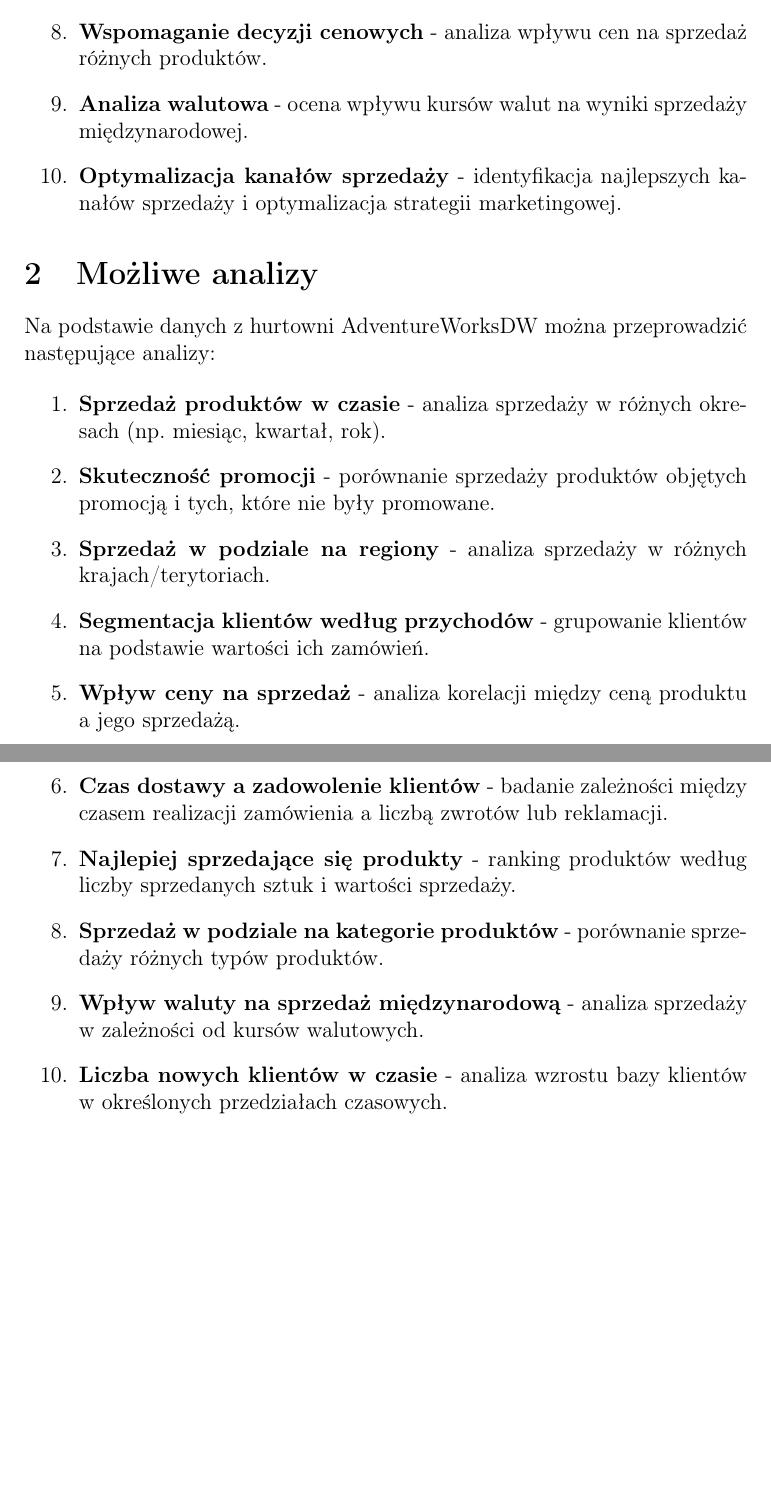
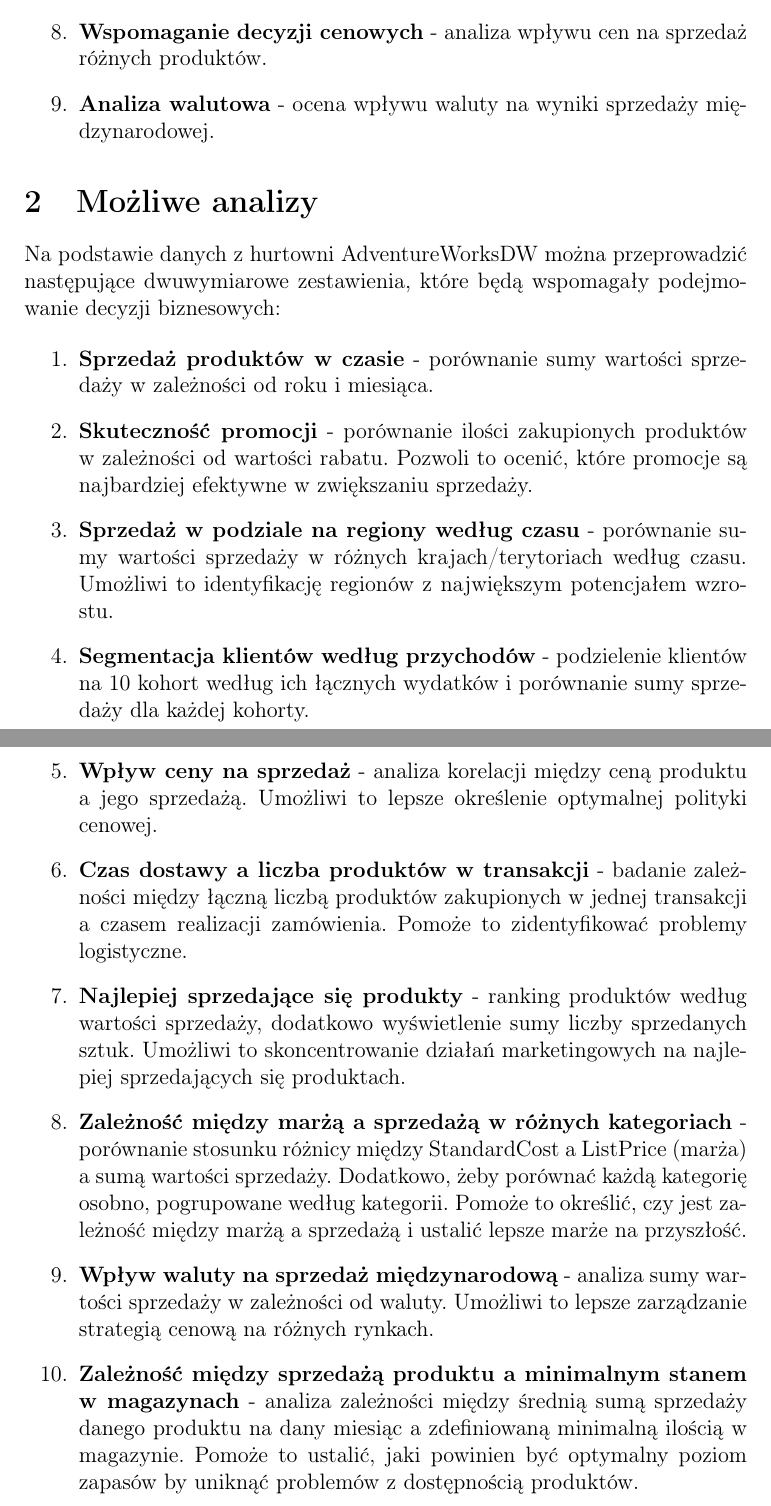
Before and after one commit to lmProgramming/uni-data-warehouse, a LaTeX document (lec01/report.tex): two parts of pages 2 and 3 of 3, joined at a grey line, cut so that both start at the same text, the shorter picture padded with empty space. Compiled offline with pdfLaTeX.

Commit message:
feat: finished task from lecture 1

```diff
--- a/lec01/report.tex
+++ b/lec01/report.tex
@@ -64,25 +64,32 @@ Na podstawie danych zawartych w hurtowni AdventureWorksDW można realizować nas
     \item \textbf{Ocena rentowności produktów} - identyfikacja najbardziej i najmniej dochodowych produktów.
     \item \textbf{Analiza terminowości dostaw} - ocena terminowości realizacji zamówień i identyfikacja problemów logistycznych.
     \item \textbf{Wspomaganie decyzji cenowych} - analiza wpływu cen na sprzedaż różnych produktów.
-    \item \textbf{Analiza walutowa} - ocena wpływu kursów walut na wyniki sprzedaży międzynarodowej.
-    \item \textbf{Optymalizacja kanałów sprzedaży} - identyfikacja najlepszych kanałów sprzedaży i optymalizacja strategii marketingowej.
+    \item \textbf{Analiza walutowa} - ocena wpływu waluty na wyniki sprzedaży międzynarodowej.
 \end{enumerate}
 
 \section{Możliwe analizy}
 
-Na podstawie danych z hurtowni AdventureWorksDW można przeprowadzić następujące analizy:
+Na podstawie danych z hurtowni AdventureWorksDW można przeprowadzić następujące dwuwymiarowe zestawienia, które będą wspomagały podejmowanie decyzji biznesowych:
 
 \begin{enumerate}
-    \item \textbf{Sprzedaż produktów w czasie} - analiza sprzedaży w różnych okresach (np. miesiąc, kwartał, rok).
-    \item \textbf{Skuteczność promocji} - porównanie sprzedaży produktów objętych promocją i tych, które nie były promowane.
-    \item \textbf{Sprzedaż w podziale na regiony} - analiza sprzedaży w różnych krajach/terytoriach.
-    \item \textbf{Segmentacja klientów według przychodów} - grupowanie klientów na podstawie wartości ich zamówień.
+    \item \textbf{Sprzedaż produktów w czasie} - porównanie sumy wartości sprzedaży w zależności od roku i miesiąca.
+    \item \textbf{Skuteczność promocji} - porównanie ilości zakupionych produktów w zależności od wartości rabatu.
+          Pozwoli to ocenić, które promocje są najbardziej efektywne w zwiększaniu sprzedaży.
+    \item \textbf{Sprzedaż w podziale na regiony według czasu} - porównanie sumy wartości sprzedaży w różnych krajach/terytoriach według czasu.
+          Umożliwi to identyfikację regionów z największym potencjałem wzrostu.
+    \item \textbf{Segmentacja klientów według przychodów} - podzielenie klientów na 10 kohort według ich łącznych wydatków i porównanie sumy sprzedaży dla każdej kohorty.
     \item \textbf{Wpływ ceny na sprzedaż} - analiza korelacji między ceną produktu a jego sprzedażą.
-    \item \textbf{Czas dostawy a zadowolenie klientów} - badanie zależności między czasem realizacji zamówienia a liczbą zwrotów lub reklamacji.
-    \item \textbf{Najlepiej sprzedające się produkty} - ranking produktów według liczby sprzedanych sztuk i wartości sprzedaży.
-    \item \textbf{Sprzedaż w podziale na kategorie produktów} - porównanie sprzedaży różnych typów produktów.
-    \item \textbf{Wpływ waluty na sprzedaż międzynarodową} - analiza sprzedaży w zależności od kursów walutowych.
-    \item \textbf{Liczba nowych klientów w czasie} - analiza wzrostu bazy klientów w określonych przedziałach czasowych.
+          Umożliwi to lepsze określenie optymalnej polityki cenowej.
+    \item \textbf{Czas dostawy a liczba produktów w transakcji} - badanie zależności między łączną liczbą produktów zakupionych w jednej transakcji a czasem realizacji zamówienia.
+          Pomoże to zidentyfikować problemy logistyczne.
+    \item \textbf{Najlepiej sprzedające się produkty} - ranking produktów według wartości sprzedaży, dodatkowo wyświetlenie sumy liczby sprzedanych sztuk.
+          Umożliwi to skoncentrowanie działań marketingowych na najlepiej sprzedających się produktach.
+    \item \textbf{Zależność między marżą a sprzedażą w różnych kategoriach} - porównanie stosunku różnicy między StandardCost a ListPrice (marża) a sumą wartości sprzedaży. Dodatkowo, żeby porównać każdą kategorię osobno, pogrupowane według kategorii.
+          Pomoże to określić, czy jest zależność między marżą a sprzedażą i ustalić lepsze marże na przyszłość.
+    \item \textbf{Wpływ waluty na sprzedaż międzynarodową} - analiza sumy wartości sprzedaży w zależności od waluty.
+          Umożliwi to lepsze zarządzanie strategią cenową na różnych rynkach.
+    \item \textbf{Zależność między sprzedażą produktu a minimalnym stanem w magazynach} - analiza zależności między średnią sumą sprzedaży danego produktu na dany miesiąc a zdefiniowaną minimalną ilością w magazynie.
+          Pomoże to ustalić, jaki powinien być optymalny poziom zapasów by uniknąć problemów z dostępnością produktów.
 \end{enumerate}
 
 \end{document}
```
Also changed, not shown: lec01/report.pdf, lec01/report.tex (2 more changed lines).
